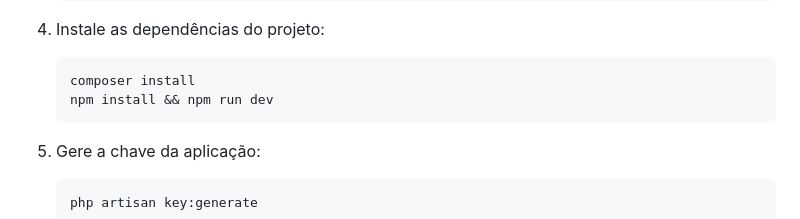
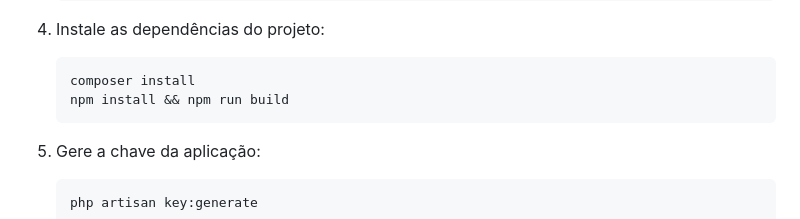
Before and after one commit to eullerlourenco/lstasks, a Markdown page: README.md, the part around the change. GitHub-like rendering.

````diff
--- a/README.md
+++ b/README.md
@@ -74,7 +74,7 @@ Projeto realizado para praticar e fixar o aprendizado em algumas tecnologias, co
 
    ```sh
    composer install
-   npm install && npm run dev
+   npm install && npm run build
    ```
 
 5. Gere a chave da aplicação:
````
